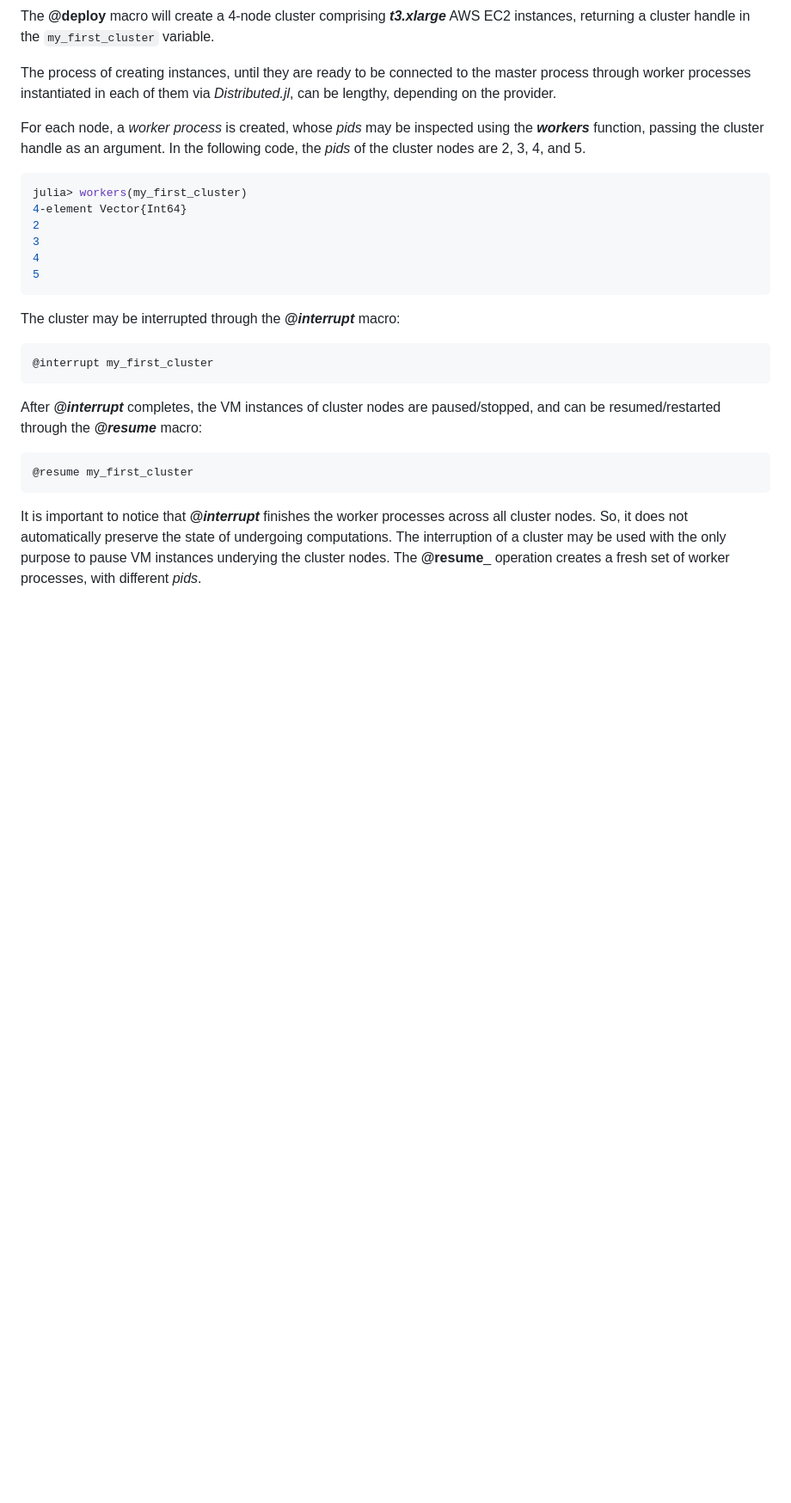
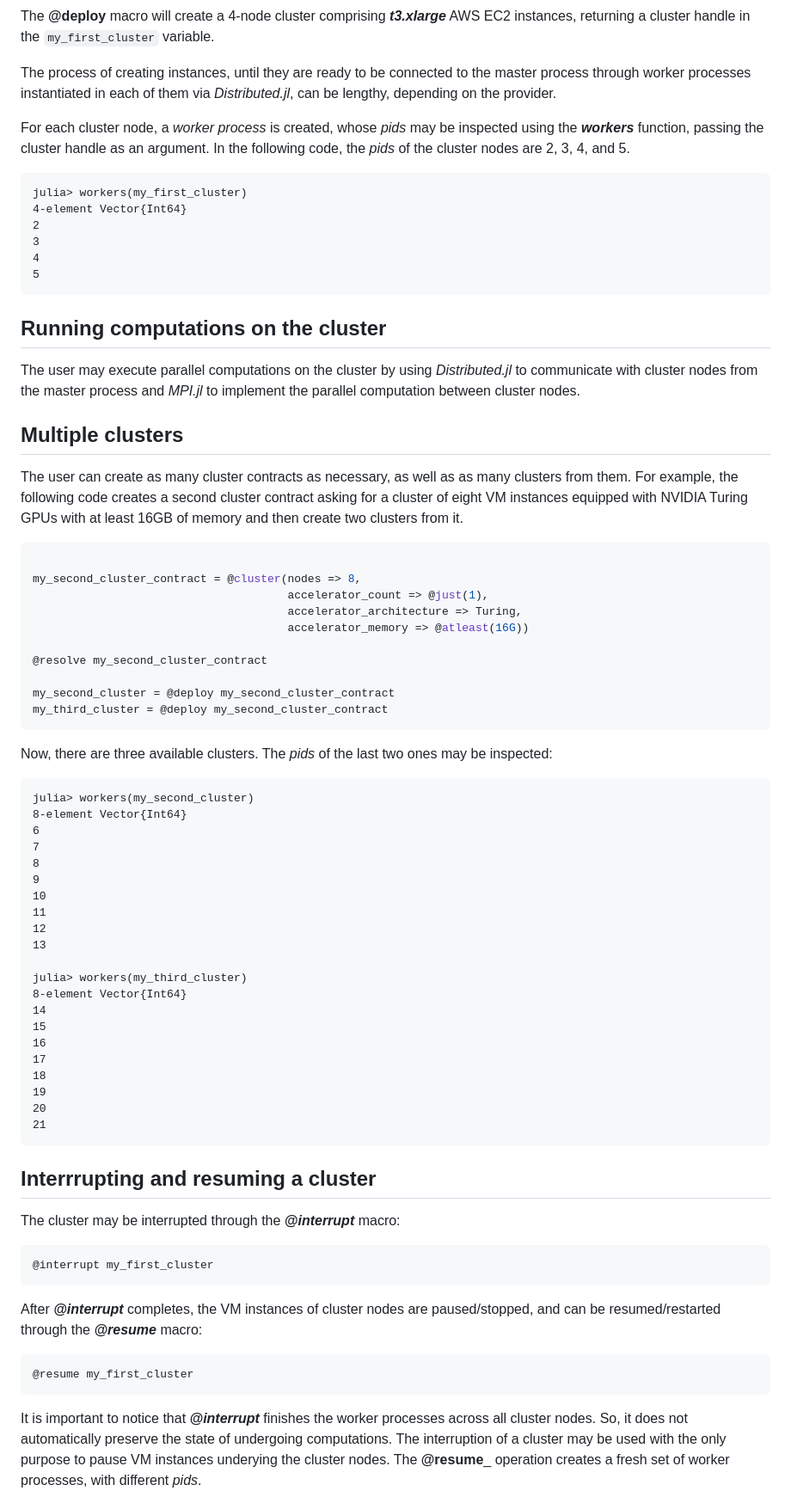
Before and after one commit to PlatformAwareProgramming/CloudClusters.jl, a Markdown page: README.md, the part around the change printed below. Shown: that part at 86% size. GitHub-like rendering; blank space fills up the shorter version.

````diff
--- a/README.md
+++ b/README.md
@@ -53,9 +53,9 @@ The __@deploy__ macro will create a 4-node cluster comprising ___t3.xlarge___ AW
 
 The process of creating instances, until they are ready to be connected to the master process through worker processes instantiated in each of them via _Distributed.jl_, can be lengthy, depending on the provider.
 
-For each node, a _worker process_ is created, whose _pids_ may be inspected using the ___workers___ function, passing the cluster handle as an argument. In the following code, the _pids_ of the cluster nodes are 2, 3, 4, and 5.
+For each cluster node, a _worker process_ is created, whose _pids_ may be inspected using the ___workers___ function, passing the cluster handle as an argument. In the following code, the _pids_ of the cluster nodes are 2, 3, 4, and 5.
 
-```julia
+```julia-repl
 julia> workers(my_first_cluster)
 4-element Vector{Int64}
 2
@@ -63,6 +63,54 @@ julia> workers(my_first_cluster)
 4
 5
 ```
+
+## Running computations on the cluster
+
+The user may execute parallel computations on the cluster by using _Distributed.jl_ to communicate with cluster nodes from the master process and _MPI.jl_ to implement the parallel computation between cluster nodes.
+
+## Multiple clusters
+
+The user can create as many cluster contracts as necessary, as well as as many clusters from them. For example, the following code creates a second cluster contract asking for a cluster of eight VM instances equipped with NVIDIA Turing GPUs with at least 16GB of memory and then create two clusters from it.
+
+```julia
+
+my_second_cluster_contract = @cluster(nodes => 8,
+                                      accelerator_count => @just(1),
+                                      accelerator_architecture => Turing,
+                                      accelerator_memory => @atleast(16G))
+
+@resolve my_second_cluster_contract
+
+my_second_cluster = @deploy my_second_cluster_contract
+my_third_cluster = @deploy my_second_cluster_contract
+```
+Now, there are three available clusters. The _pids_ of the last two ones may be inspected:
+
+```julia-repl
+julia> workers(my_second_cluster)
+8-element Vector{Int64}
+6
+7
+8
+9
+10
+11
+12
+13
+
+julia> workers(my_third_cluster)
+8-element Vector{Int64}
+14
+15
+16
+17
+18
+19
+20
+21
+```
+
+## Interrrupting and resuming a cluster
 
 The cluster may be interrupted through the ___@interrupt___ macro:
 
````
Also changed, not shown: other parts of README.md (+4 -7 lines).
